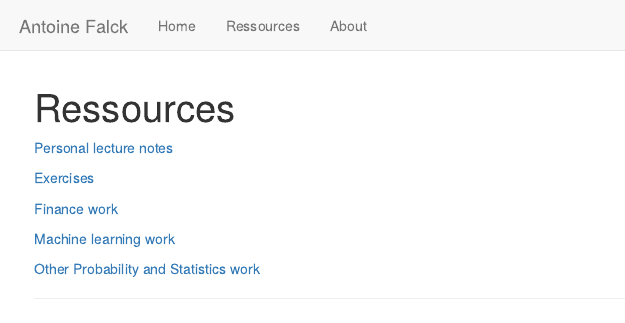
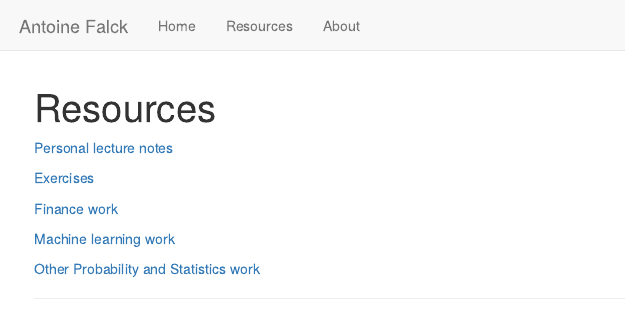
Before and after one commit to antoinefalck/website, an R Markdown document (resources.Rmd): the page in a window 1100 px wide, from its top. Rendered offline with R 4.5, knitr and Pandoc, with nearby package versions.

Commit message:
spelling mistakes

```diff
--- a/_site.yml
+++ b/_site.yml
@@ -4,7 +4,7 @@ navbar:
   left:
     - text: "Home"
       href: index.html
-    - text: "Ressources"
-      href: ressources.html
+    - text: "Resources"
+      href: resources.html
     - text: "About"
       href: "about.html"
--- a/ressources.Rmd
+++ b/resources.Rmd
@@ -1,5 +1,5 @@
 ---
-title: "Ressources"
+title: "Resources"
 ---
 
 [Personal lecture notes](#personal-lecture-notes)
```
